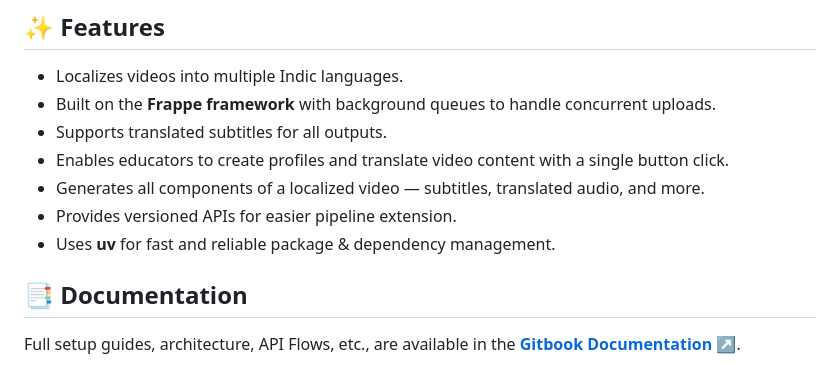
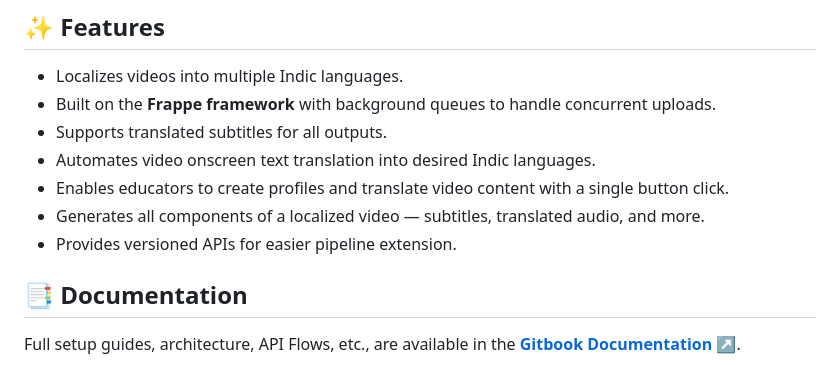
Before and after one commit to theapprenticeproject/Video_Translation, a Markdown page: README.md, the part around the change. GitHub-like rendering.

Commit message:
docs: added onscreen feature under Features section

```diff
--- a/README.md
+++ b/README.md
@@ -15,10 +15,10 @@
 * Localizes videos into multiple Indic languages.
 * Built on the **Frappe framework** with background queues to handle concurrent uploads.
 * Supports translated subtitles for all outputs.
+* Automates video onscreen text translation into desired Indic languages.
 * Enables educators to create profiles and translate video content with a single button click.
 * Generates all components of a localized video — subtitles, translated audio, and more.
 * Provides versioned APIs for easier pipeline extension.
-* Uses **uv** for fast and reliable package & dependency management.
 
 ## 📑 Documentation
 Full setup guides, architecture, API Flows, etc., are available in the **[Gitbook Documentation ↗](https://theapprenticeproject.gitbook.io/ai-video-localization/RbOX32eTbHDcOMXmXgoF/)**.
```
